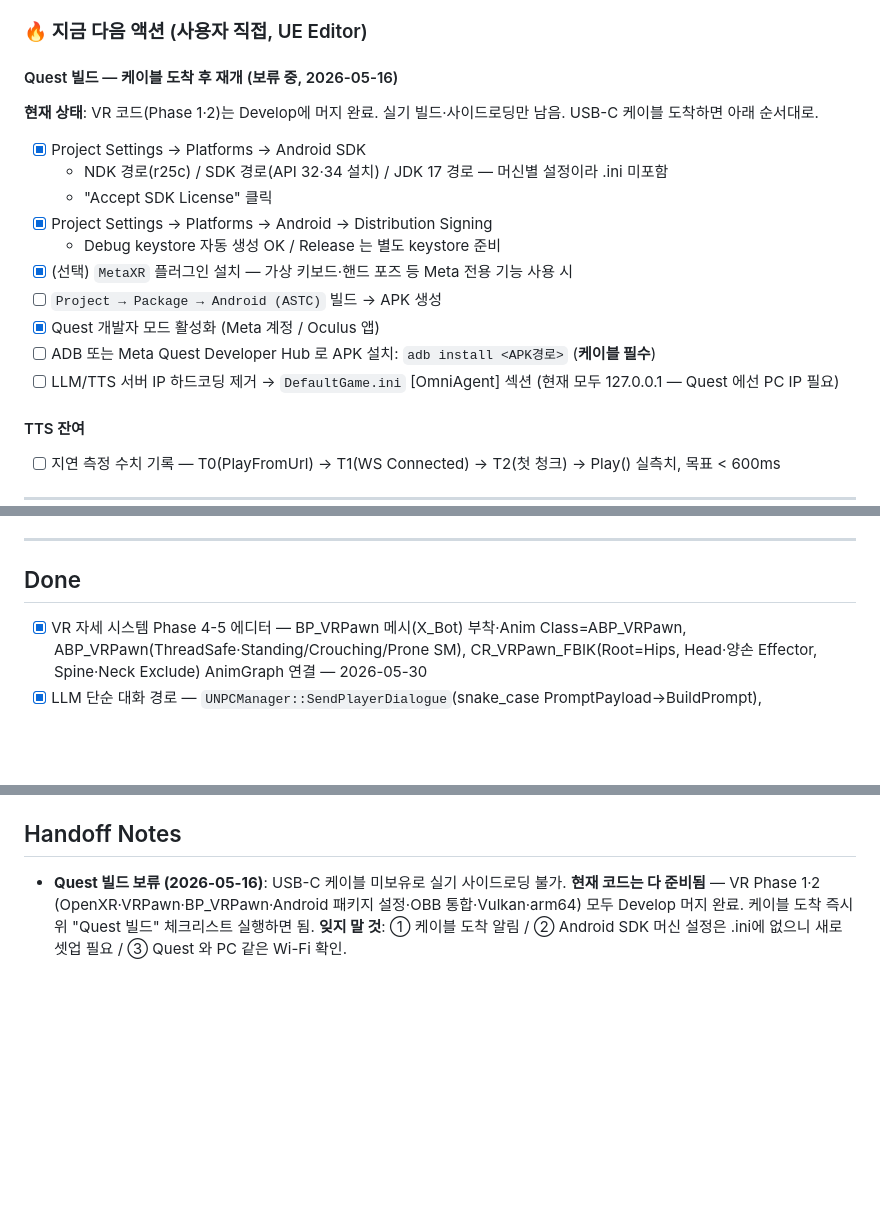
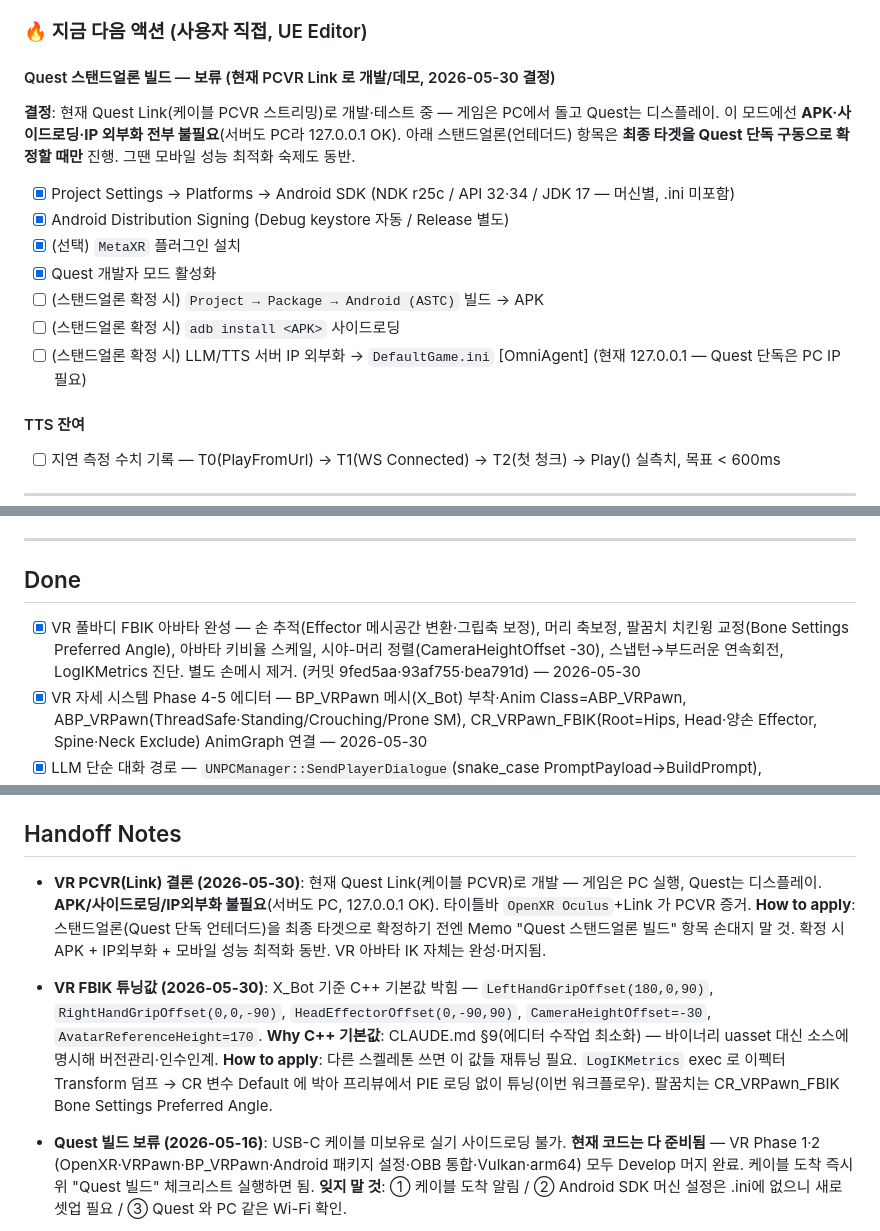
Before and after one commit to jukanmi/UE5-MCP-VR-Orchestrator, a Markdown page: docs/Memo.md, 3 parts joined by grey strips. GitHub-like rendering; blank space fills up the shorter version.

Commit message:
chore: Memo 갱신 — VR FBIK 완성 Done·PCVR Link 결론·스탠드얼론 보류

```diff
--- a/docs/Memo.md
+++ b/docs/Memo.md
@@ -15,19 +15,16 @@
 
 ### 🔥 지금 다음 액션 (사용자 직접, UE Editor)
 
-#### Quest 빌드 — 케이블 도착 후 재개 (보류 중, 2026-05-16)
-**현재 상태**: VR 코드(Phase 1·2)는 Develop에 머지 완료. 실기 빌드·사이드로딩만 남음. USB-C 케이블 도착하면 아래 순서대로.
+#### Quest 스탠드얼론 빌드 — 보류 (현재 PCVR Link 로 개발/데모, 2026-05-30 결정)
+**결정**: 현재 Quest Link(케이블 PCVR 스트리밍)로 개발·테스트 중 — 게임은 PC에서 돌고 Quest는 디스플레이. 이 모드에선 **APK·사이드로딩·IP 외부화 전부 불필요**(서버도 PC라 127.0.0.1 OK). 아래 스탠드얼론(언테더드) 항목은 **최종 타겟을 Quest 단독 구동으로 확정할 때만** 진행. 그땐 모바일 성능 최적화 숙제도 동반.
 
-- [X] Project Settings → Platforms → Android SDK
-  - NDK 경로(r25c) / SDK 경로(API 32·34 설치) / JDK 17 경로 — 머신별 설정이라 .ini 미포함
-  - "Accept SDK License" 클릭
-- [X] Project Settings → Platforms → Android → Distribution Signing
-  - Debug keystore 자동 생성 OK / Release 는 별도 keystore 준비
-- [X] (선택) `MetaXR` 플러그인 설치 — 가상 키보드·핸드 포즈 등 Meta 전용 기능 사용 시
-- [ ] `Project → Package → Android (ASTC)` 빌드 → APK 생성
-- [X] Quest 개발자 모드 활성화 (Meta 계정 / Oculus 앱)
-- [ ] ADB 또는 Meta Quest Developer Hub 로 APK 설치: `adb install <APK경로>` (**케이블 필수**)
-- [ ] LLM/TTS 서버 IP 하드코딩 제거 → `DefaultGame.ini` [OmniAgent] 섹션 (현재 모두 127.0.0.1 — Quest 에선 PC IP 필요)
+- [X] Project Settings → Platforms → Android SDK (NDK r25c / API 32·34 / JDK 17 — 머신별, .ini 미포함)
+- [X] Android Distribution Signing (Debug keystore 자동 / Release 별도)
+- [X] (선택) `MetaXR` 플러그인 설치
+- [X] Quest 개발자 모드 활성화
+- [ ] (스탠드얼론 확정 시) `Project → Package → Android (ASTC)` 빌드 → APK
+- [ ] (스탠드얼론 확정 시) `adb install <APK>` 사이드로딩
+- [ ] (스탠드얼론 확정 시) LLM/TTS 서버 IP 외부화 → `DefaultGame.ini` [OmniAgent] (현재 127.0.0.1 — Quest 단독은 PC IP 필요)
 
 #### TTS 잔여
 - [ ] 지연 측정 수치 기록 — T0(PlayFromUrl) → T1(WS Connected) → T2(첫 청크) → Play() 실측치, 목표 < 600ms
@@ -116,6 +113,7 @@
 
 ## Done
 
+- [x] VR 풀바디 FBIK 아바타 완성 — 손 추적(Effector 메시공간 변환·그립축 보정), 머리 축보정, 팔꿈치 치킨윙 교정(Bone Settings Preferred Angle), 아바타 키비율 스케일, 시야-머리 정렬(CameraHeightOffset -30), 스냅턴→부드러운 연속회전, LogIKMetrics 진단. 별도 손메시 제거. (커밋 9fed5aa·93af755·bea791d) — 2026-05-30
 - [x] VR 자세 시스템 Phase 4-5 에디터 — BP_VRPawn 메시(X_Bot) 부착·Anim Class=ABP_VRPawn, ABP_VRPawn(ThreadSafe·Standing/Crouching/Prone SM), CR_VRPawn_FBIK(Root=Hips, Head·양손 Effector, Spine·Neck Exclude) AnimGraph 연결 — 2026-05-30
 - [x] LLM 단순 대화 경로 — `UNPCManager::SendPlayerDialogue`(snake_case PromptPayload→BuildPrompt), VRPlayerCharacter/VRPawn `SendNPCDialogue` exec, HandleNPCDialogue 화면 자막. Python 파이프라인 기완비라 UE5 입력측만 연결 (커밋 50add82) — 2026-05-30
 - [x] NPC 상태 소유권 단일화 + BehaviorMode orphan 버그 수정 — CurrentBehaviorMode 미저장으로 Combat 자동 Attack 죽어있던 것 수정(ExecuteActionBatch가 Batch.Mode 저장), BehaviorMode를 NPCStateComponent 소유로 이동, CurrentActionType 3중 표현 제거(ActionComp 단일 소스) (커밋 bc16134) — 2026-05-30
@@ -145,6 +143,8 @@
 
 ## Handoff Notes
 
+- **VR PCVR(Link) 결론 (2026-05-30)**: 현재 Quest Link(케이블 PCVR)로 개발 — 게임은 PC 실행, Quest는 디스플레이. **APK/사이드로딩/IP외부화 불필요**(서버도 PC, 127.0.0.1 OK). 타이틀바 `OpenXR Oculus`+Link 가 PCVR 증거. **How to apply**: 스탠드얼론(Quest 단독 언테더드)을 최종 타겟으로 확정하기 전엔 Memo "Quest 스탠드얼론 빌드" 항목 손대지 말 것. 확정 시 APK + IP외부화 + 모바일 성능 최적화 동반. VR 아바타 IK 자체는 완성·머지됨.
+- **VR FBIK 튜닝값 (2026-05-30)**: X_Bot 기준 C++ 기본값 박힘 — `LeftHandGripOffset(180,0,90)`, `RightHandGripOffset(0,0,-90)`, `HeadEffectorOffset(0,-90,90)`, `CameraHeightOffset=-30`, `AvatarReferenceHeight=170`. **Why C++ 기본값**: CLAUDE.md §9(에디터 수작업 최소화) — 바이너리 uasset 대신 소스에 명시해 버전관리·인수인계. **How to apply**: 다른 스켈레톤 쓰면 이 값들 재튜닝 필요. `LogIKMetrics` exec 로 이펙터 Transform 덤프 → CR 변수 Default 에 박아 프리뷰에서 PIE 로딩 없이 튜닝(이번 워크플로우). 팔꿈치는 CR_VRPawn_FBIK Bone Settings Preferred Angle.
 - **Quest 빌드 보류 (2026-05-16)**: USB-C 케이블 미보유로 실기 사이드로딩 불가. **현재 코드는 다 준비됨** — VR Phase 1·2 (OpenXR·VRPawn·BP_VRPawn·Android 패키지 설정·OBB 통합·Vulkan·arm64) 모두 Develop 머지 완료. 케이블 도착 즉시 위 "Quest 빌드" 체크리스트 실행하면 됨. **잊지 말 것**: ① 케이블 도착 알림 / ② Android SDK 머신 설정은 .ini에 없으니 새로 셋업 필요 / ③ Quest 와 PC 같은 Wi-Fi 확인.
 
 - **gemma thinking 우회 패턴 (2026-05-16)**: gemma3/4 instruct 모델은 chat template 안에 thinking(reasoning) 토큰 생성이 강제됨. langchain `ChatOllama.invoke` 로 호출하면 항상 chat template 적용 → 단답 prompt 도 200+ thinking 토큰. **해결**: `httpx` 로 Ollama `/api/generate` 직접 호출 + `raw=true` (chat template 우회) + few-shot prompt (Answer: 까지 채워주면 모델은 다음 한 단어만 생성). **측정 비교**: 기존 2200ms/289토큰 → 새 400ms/4토큰. **How to apply**: ① `num_predict` 작게(10) + `stop=["\n"]` 로 안전 마진. ② raw 모드는 instruction 튜닝 효과 약화 — 단답형/분류 작업에만 사용, 자유 대화는 chat template 유지. ③ keep_alive="5m" 로 모델 메모리 유지(cold-start 회피). ④ `request_timeout` 20초로 cold-start 6초 마진.
```
